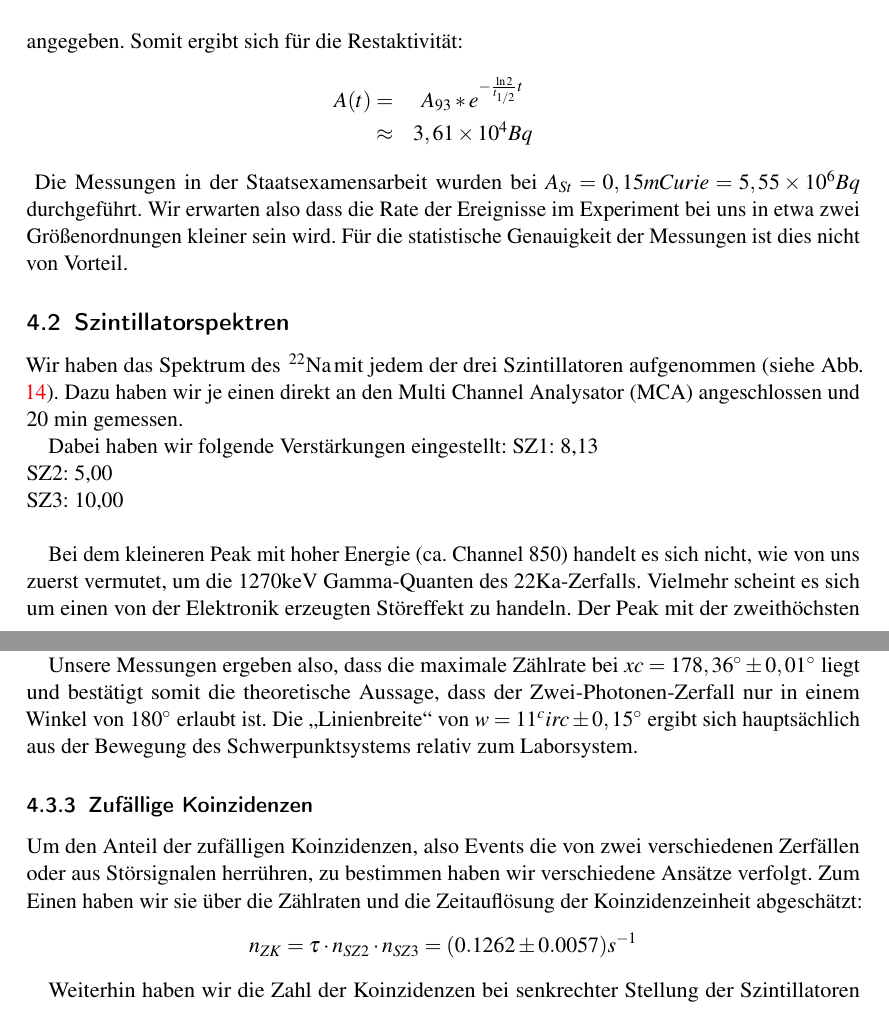
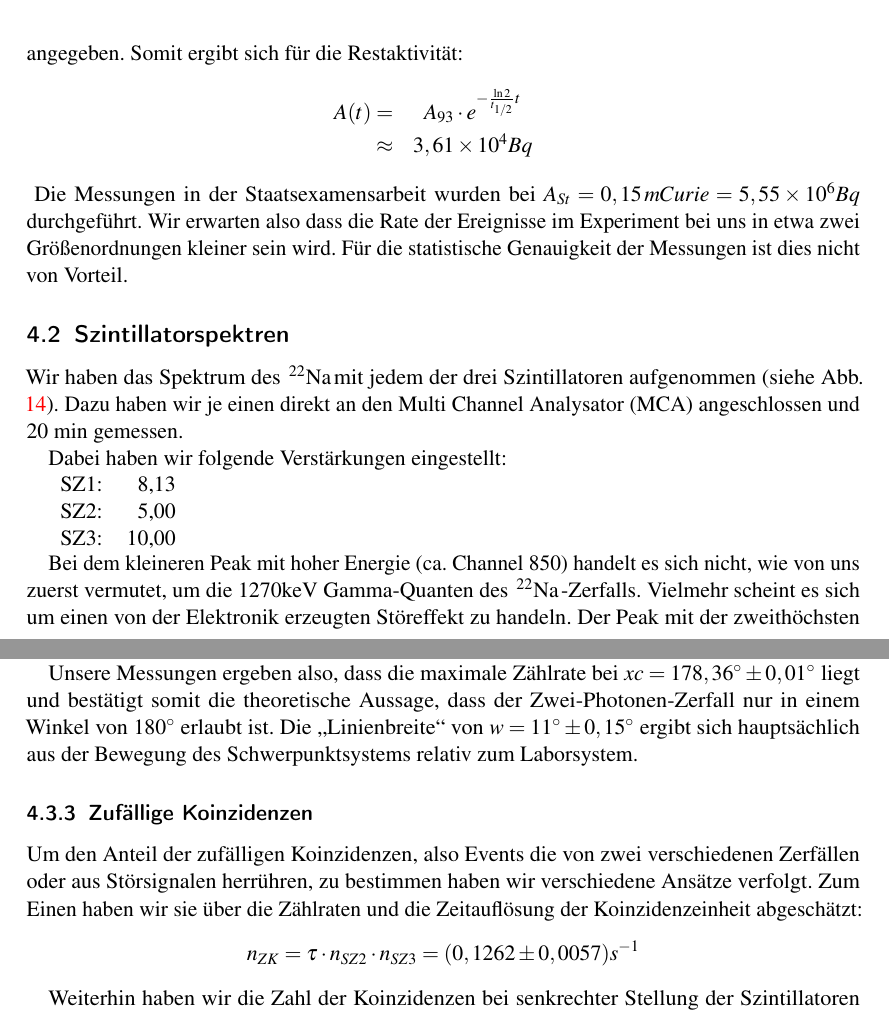
Before and after one commit to simonschmeisser/fp2_uni_fr, a LaTeX document (Positronium/positronium.tex, which reads Positronium/auswertung.tex): two parts of pages 19 and 25 of 44, joined at a grey line, cut so that both start at the same text. Compiled offline with pdfLaTeX.

Commit message:
auswertung ++

```diff
--- a/Positronium/auswertung.tex
+++ b/Positronium/auswertung.tex
@@ -4,11 +4,11 @@
 
 Die \Na-Probe wurde laut Beschriftung am Versuchsaufbau am 29.09.1993 eingesetzt. Sie hatte damals eine Aktivität von $A_{93} = 3,7\e{6} Bq$ und die Halbwertszeit wird mit $t_{1/2} = 2,6 a$ angegeben. Somit ergibt sich für die Restaktivität:
 \begin{eqnarray*}
- A(t) = & A_{93} * e^{-\frac{\ln 2}{t_{1/2}} t} \\
+ A(t) = & A_{93} \cdot e^{-\frac{\ln 2}{t_{1/2}} t} \\
       \approx & 3,61\e{4} Bq
 \end{eqnarray*}
 \label{verbleibende_aktivitaet}
-Die Messungen in der Staatsexamensarbeit wurden bei $A_{St} = 0,15 mCurie = 5,55\e{6} Bq$ durchgeführt. Wir erwarten also dass die Rate der Ereignisse im Experiment bei uns in etwa zwei Größenordnungen kleiner sein wird. Für die statistische Genauigkeit der Messungen ist dies nicht von Vorteil.
+Die Messungen in der Staatsexamensarbeit wurden bei $A_{St} = 0,15\, mCurie = 5,55\e{6} Bq$ durchgeführt. Wir erwarten also dass die Rate der Ereignisse im Experiment bei uns in etwa zwei Größenordnungen kleiner sein wird. Für die statistische Genauigkeit der Messungen ist dies nicht von Vorteil.
 
 \subsection{Szintillatorspektren}
 Wir haben das Spektrum des \Na  mit jedem der drei Szintillatoren aufgenommen (siehe Abb. \ref{22na-schrottspektrum}). Dazu haben wir je einen direkt an den Multi Channel Analysator (MCA) angeschlossen und 20 min gemessen.
@@ -20,11 +20,15 @@ Wir haben das Spektrum des \Na  mit jedem der drei Szintillatoren aufgenommen (s
 \end{figure}
 
 Dabei haben wir folgende Verstärkungen eingestellt:
-SZ1: 8,13\\
-SZ2: 5,00\\
-SZ3: 10,00\\
 
-Bei dem kleineren Peak mit hoher Energie (ca. Channel 850) handelt es sich nicht, wie von uns zuerst vermutet, um die 1270keV Gamma-Quanten des 22Ka-Zerfalls. Vielmehr scheint es sich um einen von der Elektronik erzeugten Störeffekt zu handeln. Der Peak mit der zweithöchsten Energie (Ch.250 bzw. 180) ist dann der eigentliche 1270keV Peak. Die 511keV des Zwei-Photonen-Zerfalls, die Photonen des 3er-Zerfalls und die Bremsstrahlung sind nur schlecht aufgelöst (SZ1 und SZ2) bzw. gar nicht unterscheidbar (SZ3).
+\begin{tabular}{lr}
+SZ1:& 8,13\\
+SZ2:& 5,00\\
+SZ3:& 10,00
+\end{tabular}
+
+
+Bei dem kleineren Peak mit hoher Energie (ca. Channel 850) handelt es sich nicht, wie von uns zuerst vermutet, um die 1270keV Gamma-Quanten des \Na-Zerfalls. Vielmehr scheint es sich um einen von der Elektronik erzeugten Störeffekt zu handeln. Der Peak mit der zweithöchsten Energie (Ch.250 bzw. 180) ist dann der eigentliche 1270keV Peak. Die 511keV des Zwei-Photonen-Zerfalls, die Photonen des 3er-Zerfalls und die Bremsstrahlung sind nur schlecht aufgelöst (SZ1 und SZ2) bzw. gar nicht unterscheidbar (SZ3).
 
 Da wir außerdem beim Zuschalten des Single Channel Analysators (SCA) eine Verschiebung des Spektrums beobachteten, haben wir die Energiekalibration dann mit diesem durchgeführt.
 \begin{figure}
@@ -139,14 +143,14 @@ Um die Probleme mit SZ3 zu umgehen, haben wir eine erneute Messung mit SZ2-SZ1 d
  \caption{Winkelkorrelation des Zwei-Photonen-Zerfalls (mit SZ2-SZ1)}
 \end{figure}
 
-Unsere Messungen ergeben also, dass die maximale Zählrate bei $xc = 178,36^\circ \pm 0,01^\circ$ liegt und bestätigt somit die theoretische Aussage, dass der Zwei-Photonen-Zerfall nur in einem Winkel von $180^\circ$ erlaubt ist. Die "`Linienbreite"' von $w = 11^circ \pm 0,15^\circ$ ergibt sich hauptsächlich aus der Bewegung des Schwerpunktsystems relativ zum Laborsystem. %TODO: Begriffe klären%
+Unsere Messungen ergeben also, dass die maximale Zählrate bei $xc = 178,36^\circ \pm 0,01^\circ$ liegt und bestätigt somit die theoretische Aussage, dass der Zwei-Photonen-Zerfall nur in einem Winkel von $180^\circ$ erlaubt ist. Die "`Linienbreite"' von $w = 11^\circ \pm 0,15^\circ$ ergibt sich hauptsächlich aus der Bewegung des Schwerpunktsystems relativ zum Laborsystem. %TODO: Begriffe klären%
 %TODO: Abweichung von 180° erläutern
 
 \subsubsection{Zufällige Koinzidenzen}
 
 Um den Anteil der zufälligen Koinzidenzen, also Events die von zwei verschiedenen Zerfällen oder aus Störsignalen herrühren, zu bestimmen haben wir verschiedene Ansätze verfolgt. Zum Einen haben wir sie über die Zählraten und die Zeitauflösung der Koinzidenzeinheit abgeschätzt:
 \begin{equation*}
- n_{ZK} = \tau \cdot n_{SZ2} \cdot n_{SZ3} = (0.1262 \pm 0.0057) s^{-1}
+ n_{ZK} = \tau \cdot n_{SZ2} \cdot n_{SZ3} = (0,1262 \pm 0,0057) s^{-1}
 \end{equation*}
 %Zufällige Koinzidenzen:  0.126152721707
 %Fehler:  0.00574067795172
```
Also changed, not shown: Positronium/Graphen/3er/red-spektrum-sz3.pdf, Positronium/auswertung.tex (6 more changed lines), 1 other file.
